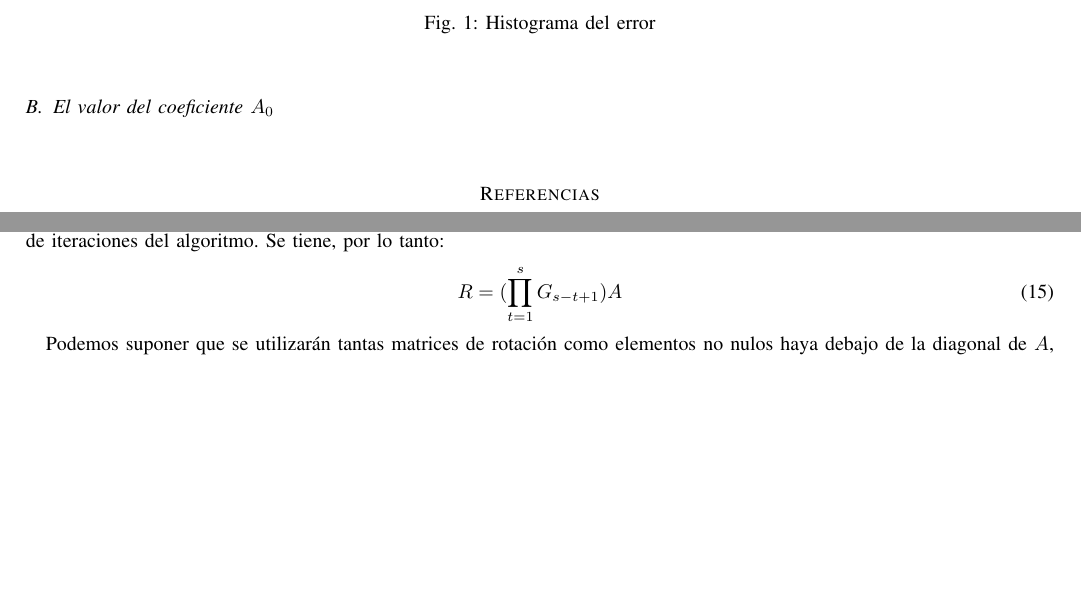
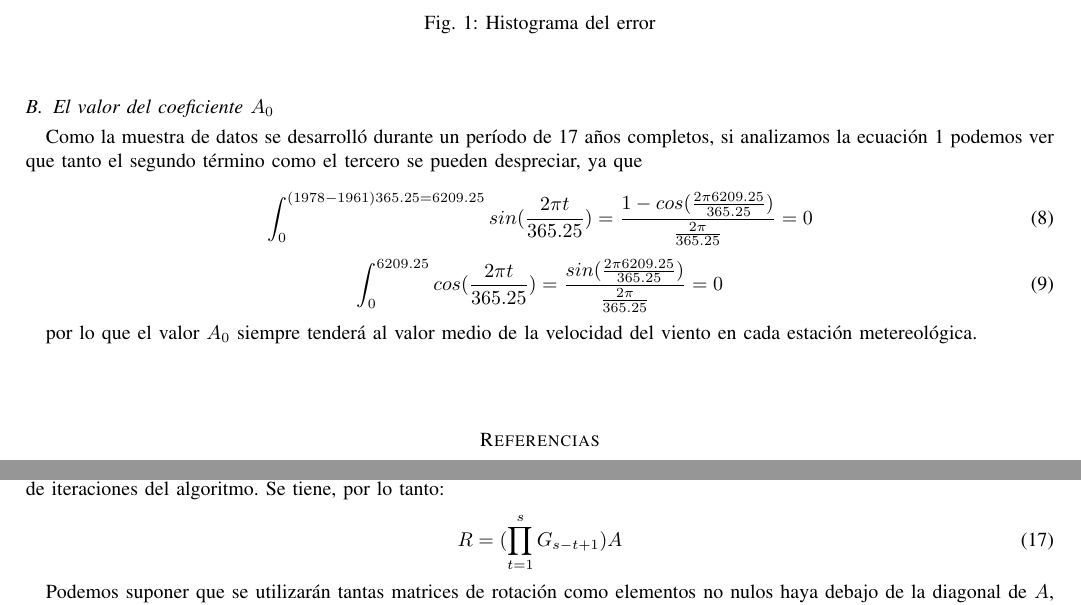
Before and after one commit to alejandromagnorsky/tpmna, a LaTeX paper (tp1/doc/informe.tex): two parts of pages 4 and 6 of 6, joined at a grey line, cut so that both start at the same text, the shorter picture padded with empty space. Compiled offline with pdfLaTeX.

Commit message:
Estudio del coeficiente A_0

```diff
--- a/tp1/doc/informe.tex
+++ b/tp1/doc/informe.tex
@@ -608,6 +608,17 @@ analizado en estas hojas se tiene que los años 1964, 1968, 1972 y 1976 son bisi
 % Comparacion con la velocidad media
 \subsection{El valor del coeficiente $A_{0}$}
 
+Como la muestra de datos se desarrolló durante un período de 17 años completos, si analizamos la ecuación \ref{equation:model} podemos ver que tanto el segundo término como el tercero se pueden despreciar, ya que
+
+\begin{equation}
+\int_0^{(1978-1961)365.25 = 6209.25} sin( \frac{2 \pi t}{365.25} )  = \frac{1-cos(\frac{2 \pi 6209.25}{365.25})}{ \frac{2 \pi }{365.25}} = 0 \\
+\end{equation}
+\begin{equation}
+\int_0^{6209.25} cos( \frac{2 \pi t}{365.25} )  = \frac{sin(\frac{2 \pi 6209.25}{365.25})}{ \frac{2 \pi }{365.25}} = 0 \\
+\end{equation}
+
+por lo que el valor $A_{0}$ siempre tenderá al valor medio de la velocidad del viento en cada estación metereológica.
+
 
 %-------------------------------------------------------------------------
 
```
Also changed, not shown: tp1/doc/informe.pdf.
